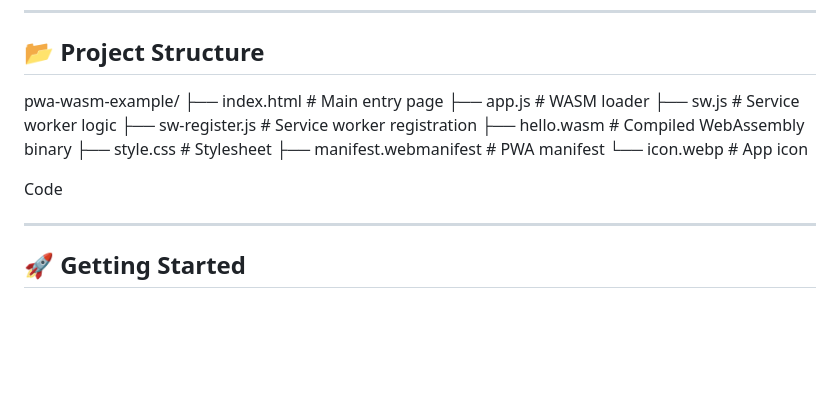
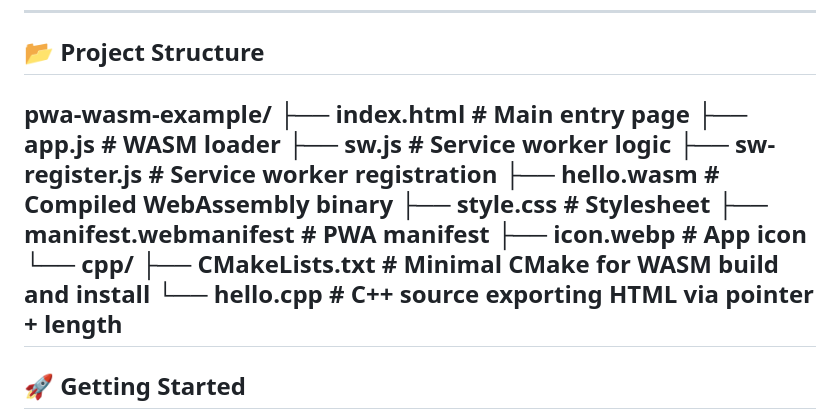
Before and after one commit to trcrsired/pwa-wasm-example, a Markdown page: README.md, the part around the change. Drawn GitHub-style; blank space fills up the shorter version.

Commit message:
Add /cpp/ into  tree

```diff
--- a/README.md
+++ b/README.md
@@ -17,10 +17,18 @@ Developed by the author of this PWA Store.
 
 ## 📂 Project Structure
 
-pwa-wasm-example/ ├── index.html # Main entry page ├── app.js # WASM loader ├── sw.js # Service worker logic ├── sw-register.js # Service worker registration ├── hello.wasm # Compiled WebAssembly binary ├── style.css # Stylesheet ├── manifest.webmanifest # PWA manifest └── icon.webp # App icon
-
-Code
-
+pwa-wasm-example/
+├── index.html # Main entry page
+├── app.js # WASM loader
+├── sw.js # Service worker logic
+├── sw-register.js # Service worker registration
+├── hello.wasm # Compiled WebAssembly binary
+├── style.css # Stylesheet
+├── manifest.webmanifest # PWA manifest
+├── icon.webp # App icon
+└── cpp/
+    ├── CMakeLists.txt         # Minimal CMake for WASM build and install
+    └── hello.cpp              # C++ source exporting HTML via pointer + length
 ---
 
 ## 🚀 Getting Started
```
